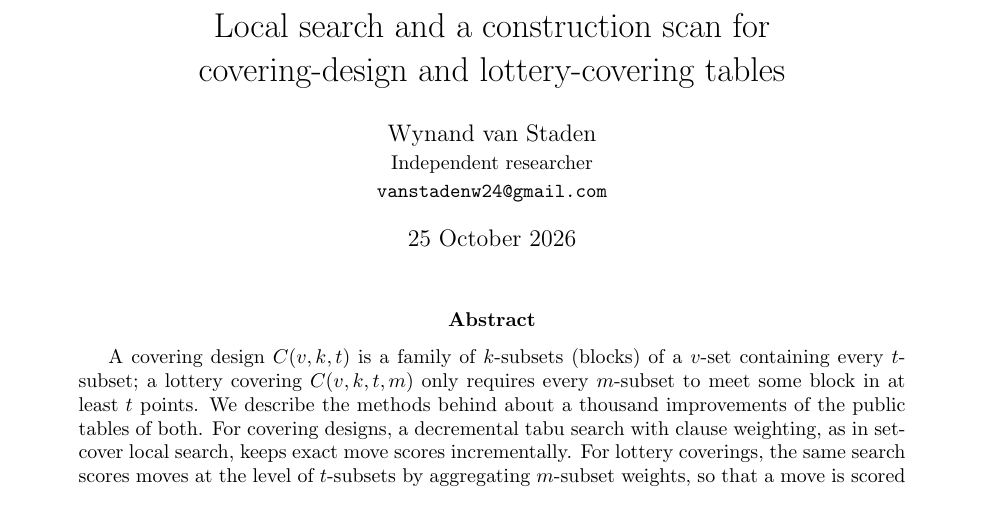
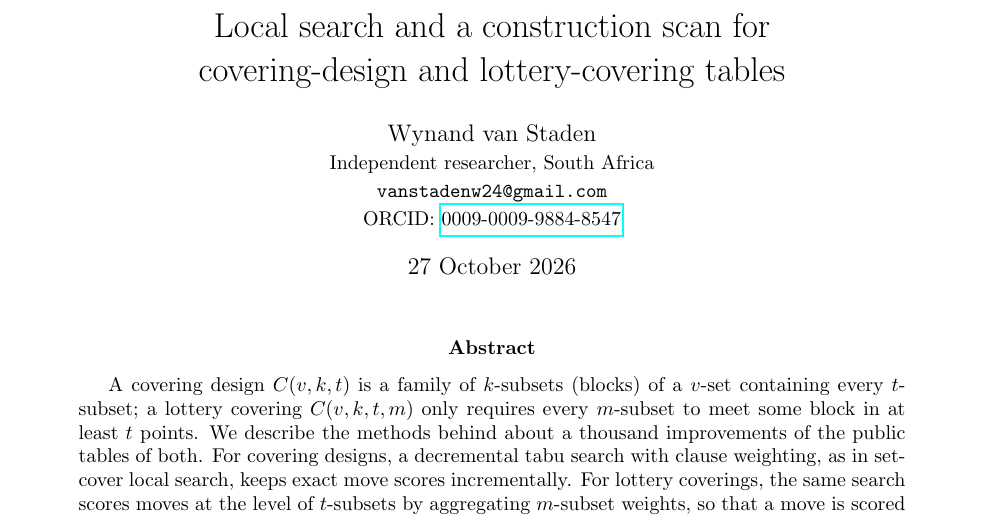
Before and after one commit to WynandVStaden/covering-design-records, a LaTeX paper (paper/wls_coverings.tex): part of page 1 of 16, cut so that both start at the same text. Compiled offline with pdfLaTeX.

Commit message:
Paper: add country and ORCID to the author block
Co-Authored-By: Claude Opus 5.5 <noreply@anthropic.com>

```diff
--- a/paper/wls_coverings.tex
+++ b/paper/wls_coverings.tex
@@ -13,8 +13,8 @@
 \newcommand{\cnt}{\mathrm{cnt}}
 
 \title{Local search and a construction scan for\\covering-design and lottery-covering tables}
-\author{Wynand van Staden\\{\small Independent researcher}\\{\small\texttt{vanstadenw24@gmail.com}}}
-\date{25 October 2026}
+\author{Wynand van Staden\\{\small Independent researcher, South Africa}\\{\small\texttt{vanstadenw24@gmail.com}}\\{\small ORCID: \href{https://orcid.org/0009-0009-9884-8547}{0009-0009-9884-8547}}}
+\date{27 October 2026}
 
 \begin{document}
 \maketitle
```
Also changed, not shown: paper/wls_coverings.pdf.
